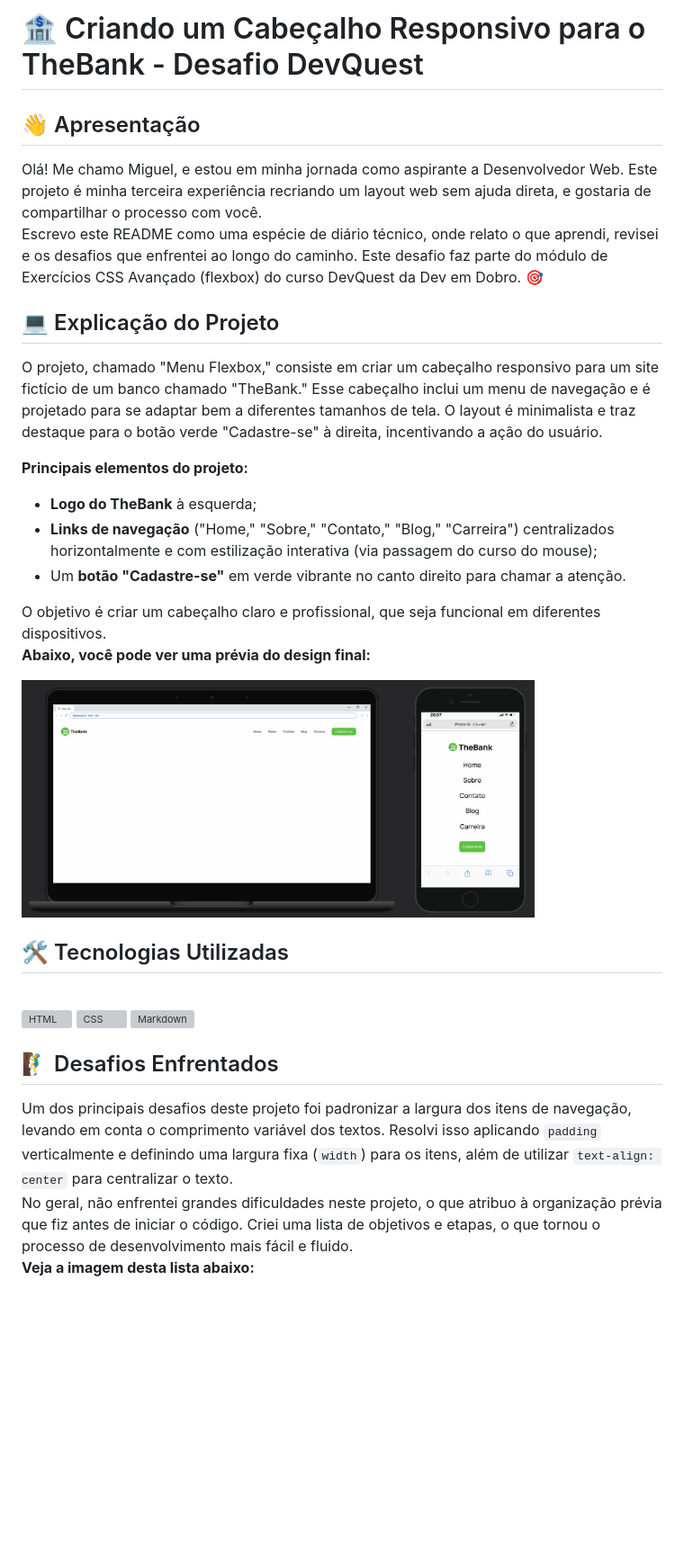
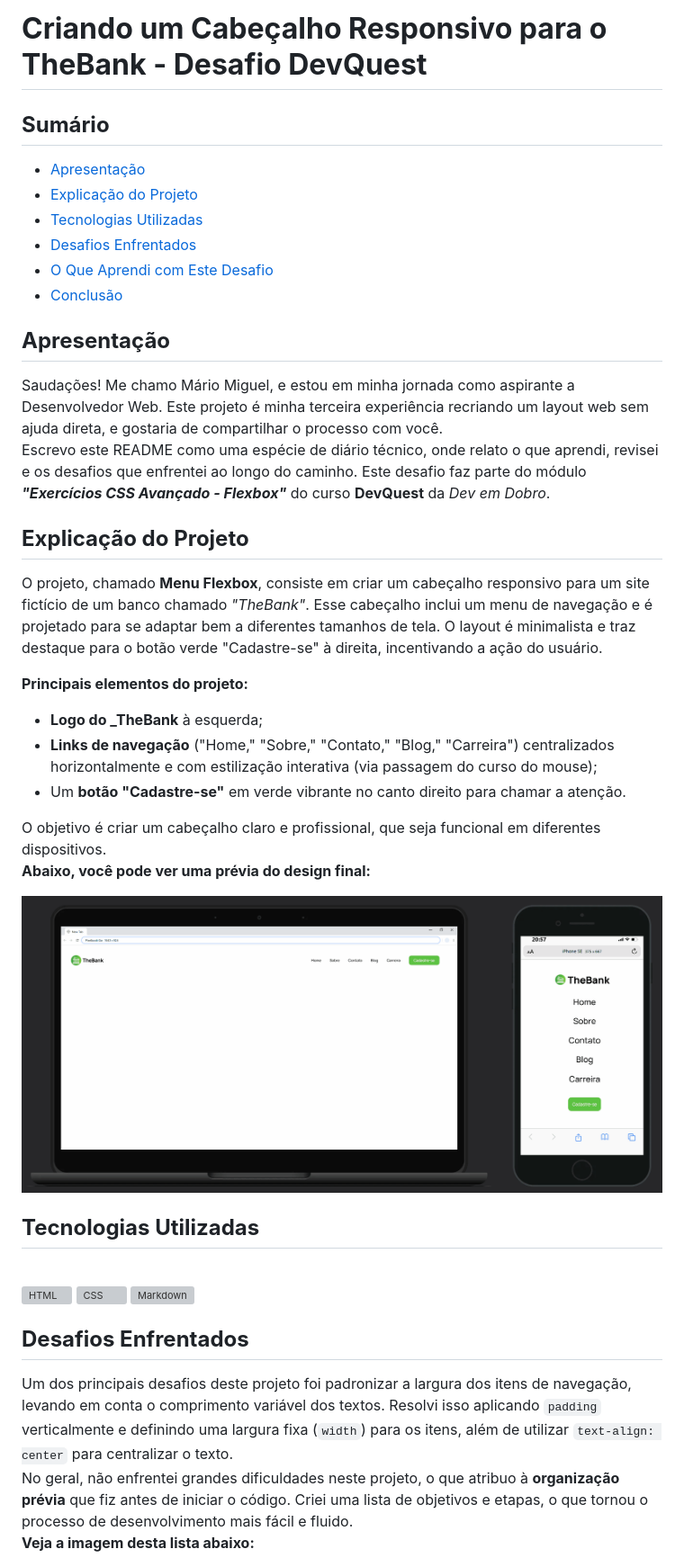
Before and after one commit to Miguel-dAlmeida/menu_flexbox_project, a Markdown page: README.md, the part around one of its changes. Shown at 90% size. Rendered like a GitHub page; blank space fills up the shorter version; grey boxes are pictures that could not be loaded.

Commit message:
Adicionando melhorias ao arquivo README.MD.

```diff
--- a/README.md
+++ b/README.md
@@ -1,17 +1,25 @@
-# 🏦 Criando um Cabeçalho Responsivo para o TheBank - Desafio DevQuest
+# __Criando um Cabeçalho Responsivo para o TheBank - Desafio DevQuest__
 
-## 👋 Apresentação
+## __Sumário__
+- [Apresentação](#apresentação)
+- [Explicação do Projeto](#explicação-do-projeto)
+- [Tecnologias Utilizadas](#tecnologias-utilizadas)
+- [Desafios Enfrentados](#desafios-enfrentados)
+- [O Que Aprendi com Este Desafio](#o-que-aprendi-com-este-desafio)
+- [Conclusão](#conclusão)
 
-Olá! Me chamo Miguel, e estou em minha jornada como aspirante a Desenvolvedor Web. Este projeto é minha terceira experiência recriando um layout web sem ajuda direta, e gostaria de compartilhar o processo com você.
-Escrevo este README como uma espécie de diário técnico, onde relato o que aprendi, revisei e os desafios que enfrentei ao longo do caminho. Este desafio faz parte do módulo de Exercícios CSS Avançado (flexbox) do curso DevQuest da Dev em Dobro. 🎯
+## __Apresentação__
 
-## 💻 Explicação do Projeto
+Saudações! Me chamo Mário Miguel, e estou em minha jornada como aspirante a Desenvolvedor Web. Este projeto é minha terceira experiência recriando um layout web sem ajuda direta, e gostaria de compartilhar o processo com você.
+Escrevo este README como uma espécie de diário técnico, onde relato o que aprendi, revisei e os desafios que enfrentei ao longo do caminho. Este desafio faz parte do módulo __*"Exercícios CSS Avançado - Flexbox"*__ do curso __DevQuest__ da _Dev em Dobro_.
 
-O projeto, chamado "Menu Flexbox," consiste em criar um cabeçalho responsivo para um site fictício de um banco chamado "TheBank." Esse cabeçalho inclui um menu de navegação e é projetado para se adaptar bem a diferentes tamanhos de tela. O layout é minimalista e traz destaque para o botão verde "Cadastre-se" à direita, incentivando a ação do usuário.
+## __Explicação do Projeto__
+
+O projeto, chamado __Menu Flexbox__, consiste em criar um cabeçalho responsivo para um site fictício de um banco chamado _"TheBank"_. Esse cabeçalho inclui um menu de navegação e é projetado para se adaptar bem a diferentes tamanhos de tela. O layout é minimalista e traz destaque para o botão verde "Cadastre-se" à direita, incentivando a ação do usuário.
 
 __Principais elementos do projeto:__
 
-- **Logo do TheBank** à esquerda;
+- **Logo do _TheBank** à esquerda;
 - **Links de navegação** ("Home," "Sobre," "Contato," "Blog," "Carreira") centralizados horizontalmente e com estilização interativa (via passagem do curso do mouse);
 - Um **botão "Cadastre-se"** em verde vibrante no canto direito para chamar a atenção.
 
@@ -19,10 +27,10 @@ O objetivo é criar um cabeçalho claro e profissional, que seja funcional em di
 __Abaixo, você pode ver uma prévia do design final:__
 
 <div style="width: 100%; text-align: center;">
-  <img src="./src/images/finalwebpage.gif" alt="Gif do resultado final da página" width="80%">
+  <img src="./src/images/finalwebpage.gif" alt="Gif do resultado final da página" width="100%">
 </div>
 
-## 🛠️ Tecnologias Utilizadas
+## __Tecnologias Utilizadas__
 
 <div style="display: inline_block"><br>
   <img align="center" alt="HTML" height="30" width="40" src="https://raw.githubusercontent.com/devicons/devicon/master/icons/html5/html5-original.svg">
@@ -30,10 +38,10 @@ __Abaixo, você pode ver uma prévia do design final:__
   <img align="center" alt="Markdown" height="40" width="50" src="https://cdn.jsdelivr.net/gh/devicons/devicon@latest/icons/markdown/markdown-original.svg" />
 </div>
 
-## 🧗‍♂️ Desafios Enfrentados
+## __Desafios Enfrentados__
 
 Um dos principais desafios deste projeto foi padronizar a largura dos itens de navegação, levando em conta o comprimento variável dos textos. Resolvi isso aplicando `padding` verticalmente e definindo uma largura fixa (`width`) para os itens, além de utilizar `text-align: center` para centralizar o texto.
-No geral, não enfrentei grandes dificuldades neste projeto, o que atribuo à organização prévia que fiz antes de iniciar o código. Criei uma lista de objetivos e etapas, o que tornou o processo de desenvolvimento mais fácil e fluido.
+No geral, não enfrentei grandes dificuldades neste projeto, o que atribuo à __organização prévia__ que fiz antes de iniciar o código. Criei uma lista de objetivos e etapas, o que tornou o processo de desenvolvimento mais fácil e fluido.
 __Veja a imagem desta lista abaixo:__
 
 <div style="width: 100%; text-align: center;">
```
Also changed, not shown: other parts of README.md (+6 -6 lines).
